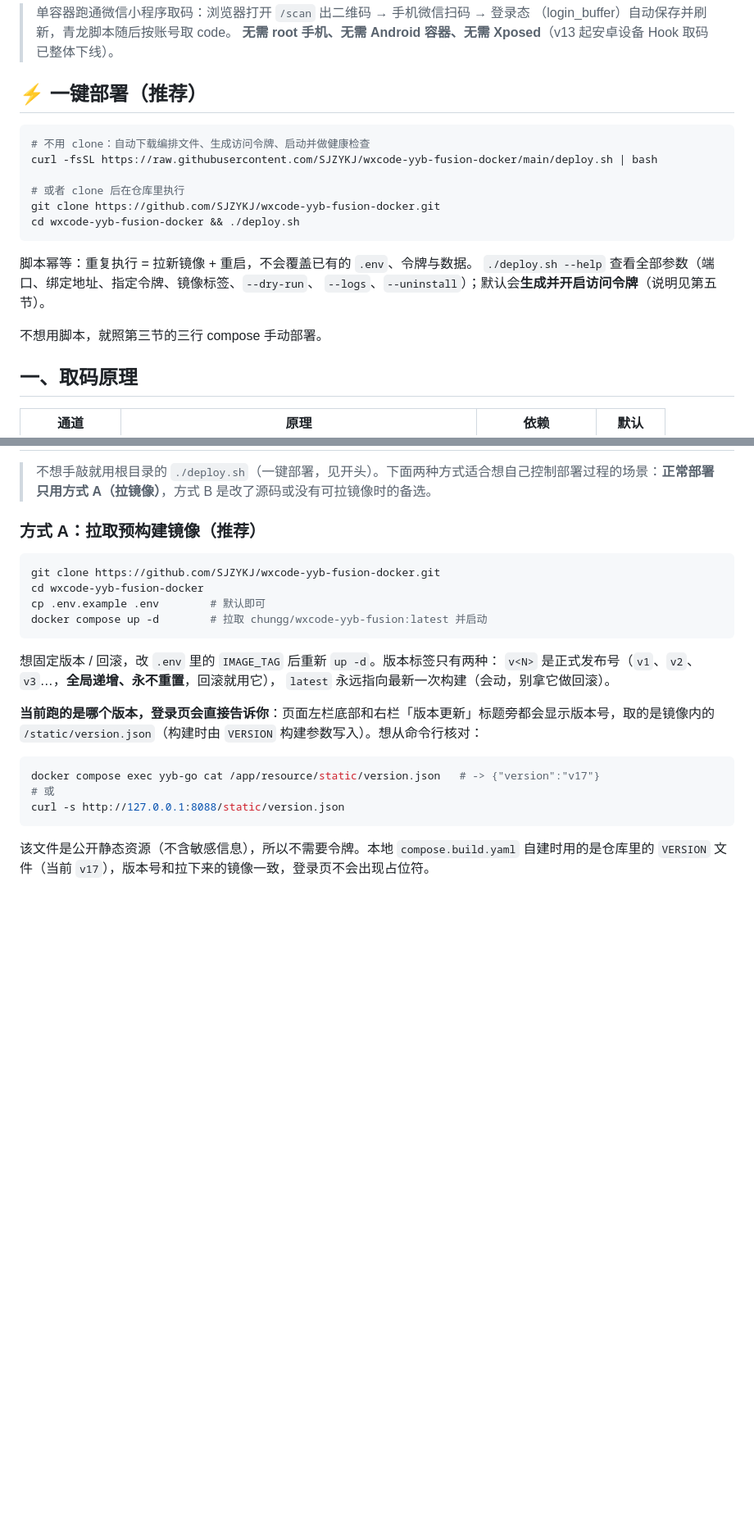
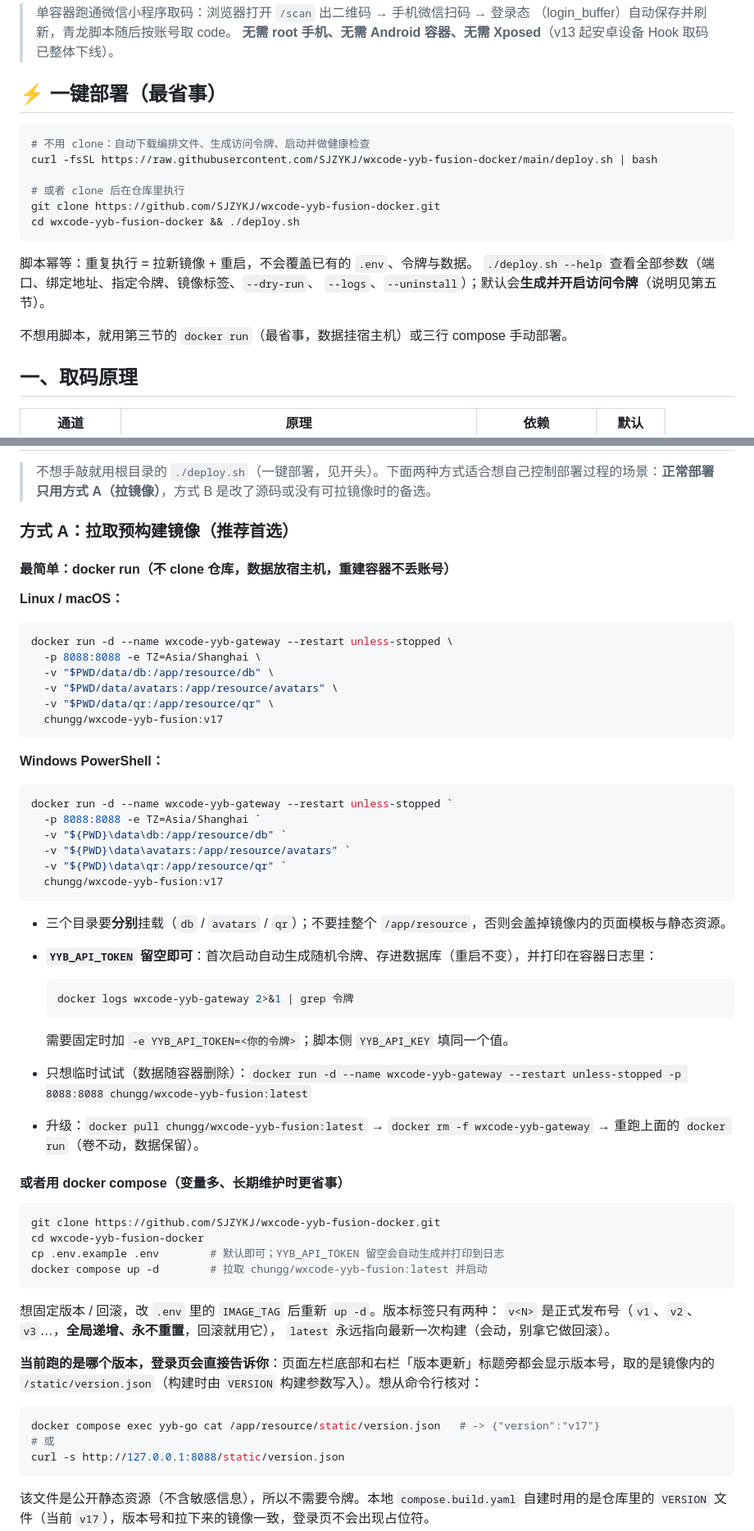
Before and after one commit to SJZYKJ/wxcode-yyb-fusion-docker, a Markdown page: README-DOCKER.md, 2 parts joined by grey strips. Shown at 82% size. Rendered like a GitHub page; blank space fills up the shorter version.

Commit message:
Revise deployment instructions and section titles
Updated deployment instructions and improved clarity in README-DOCKER.md.

````diff
--- a/README-DOCKER.md
+++ b/README-DOCKER.md
@@ -4,7 +4,7 @@
 > （login_buffer）自动保存并刷新，青龙脚本随后按账号取 code。
 > **无需 root 手机、无需 Android 容器、无需 Xposed**（v13 起安卓设备 Hook 取码已整体下线）。
 
-## ⚡ 一键部署（推荐）
+## ⚡ 一键部署（最省事）
 
 ```bash
 # 不用 clone：自动下载编排文件、生成访问令牌、启动并做健康检查
@@ -19,7 +19,7 @@ cd wxcode-yyb-fusion-docker && ./deploy.sh
 `./deploy.sh --help` 查看全部参数（端口、绑定地址、指定令牌、镜像标签、`--dry-run`、
 `--logs`、`--uninstall`）；默认会**生成并开启访问令牌**（说明见第五节）。
 
-不想用脚本，就照第三节的三行 compose 手动部署。
+不想用脚本，就用第三节的 `docker run`（最省事，数据挂宿主机）或三行 compose 手动部署。
 
 ## 一、取码原理
 
@@ -67,12 +67,49 @@ wxcode-yyb-fusion-docker/
 
 > 不想手敲就用根目录的 `./deploy.sh`（一键部署，见开头）。下面两种方式适合想自己控制部署过程的场景：**正常部署只用方式 A（拉镜像）**，方式 B 是改了源码或没有可拉镜像时的备选。
 
-### 方式 A：拉取预构建镜像（推荐）
+### 方式 A：拉取预构建镜像（推荐首选）
+
+#### 最简单：docker run（不 clone 仓库，数据放宿主机，重建容器不丢账号）
+
+**Linux / macOS：**
+
+```bash
+docker run -d --name wxcode-yyb-gateway --restart unless-stopped \
+  -p 8088:8088 -e TZ=Asia/Shanghai \
+  -v "$PWD/data/db:/app/resource/db" \
+  -v "$PWD/data/avatars:/app/resource/avatars" \
+  -v "$PWD/data/qr:/app/resource/qr" \
+  chungg/wxcode-yyb-fusion:v17
+```
+
+**Windows PowerShell：**
+
+```powershell
+docker run -d --name wxcode-yyb-gateway --restart unless-stopped `
+  -p 8088:8088 -e TZ=Asia/Shanghai `
+  -v "${PWD}\data\db:/app/resource/db" `
+  -v "${PWD}\data\avatars:/app/resource/avatars" `
+  -v "${PWD}\data\qr:/app/resource/qr" `
+  chungg/wxcode-yyb-fusion:v17
+```
+
+- 三个目录要**分别**挂载（`db` / `avatars` / `qr`）；不要挂整个 `/app/resource`，否则会盖掉镜像内的页面模板与静态资源。
+- **`YYB_API_TOKEN` 留空即可**：首次启动自动生成随机令牌、存进数据库（重启不变），并打印在容器日志里：
+
+  ```bash
+  docker logs wxcode-yyb-gateway 2>&1 | grep 令牌
+  ```
+
+  需要固定时加 `-e YYB_API_TOKEN=<你的令牌>`；脚本侧 `YYB_API_KEY` 填同一个值。
+- 只想临时试试（数据随容器删除）：`docker run -d --name wxcode-yyb-gateway --restart unless-stopped -p 8088:8088 chungg/wxcode-yyb-fusion:latest`
+- 升级：`docker pull chungg/wxcode-yyb-fusion:latest` → `docker rm -f wxcode-yyb-gateway` → 重跑上面的 `docker run`（卷不动，数据保留）。
+
+#### 或者用 docker compose（变量多、长期维护时更省事）
 
 ```bash
 git clone https://github.com/SJZYKJ/wxcode-yyb-fusion-docker.git
 cd wxcode-yyb-fusion-docker
-cp .env.example .env        # 默认即可
+cp .env.example .env        # 默认即可；YYB_API_TOKEN 留空会自动生成并打印到日志
 docker compose up -d        # 拉取 chungg/wxcode-yyb-fusion:latest 并启动
 ```
 
````
